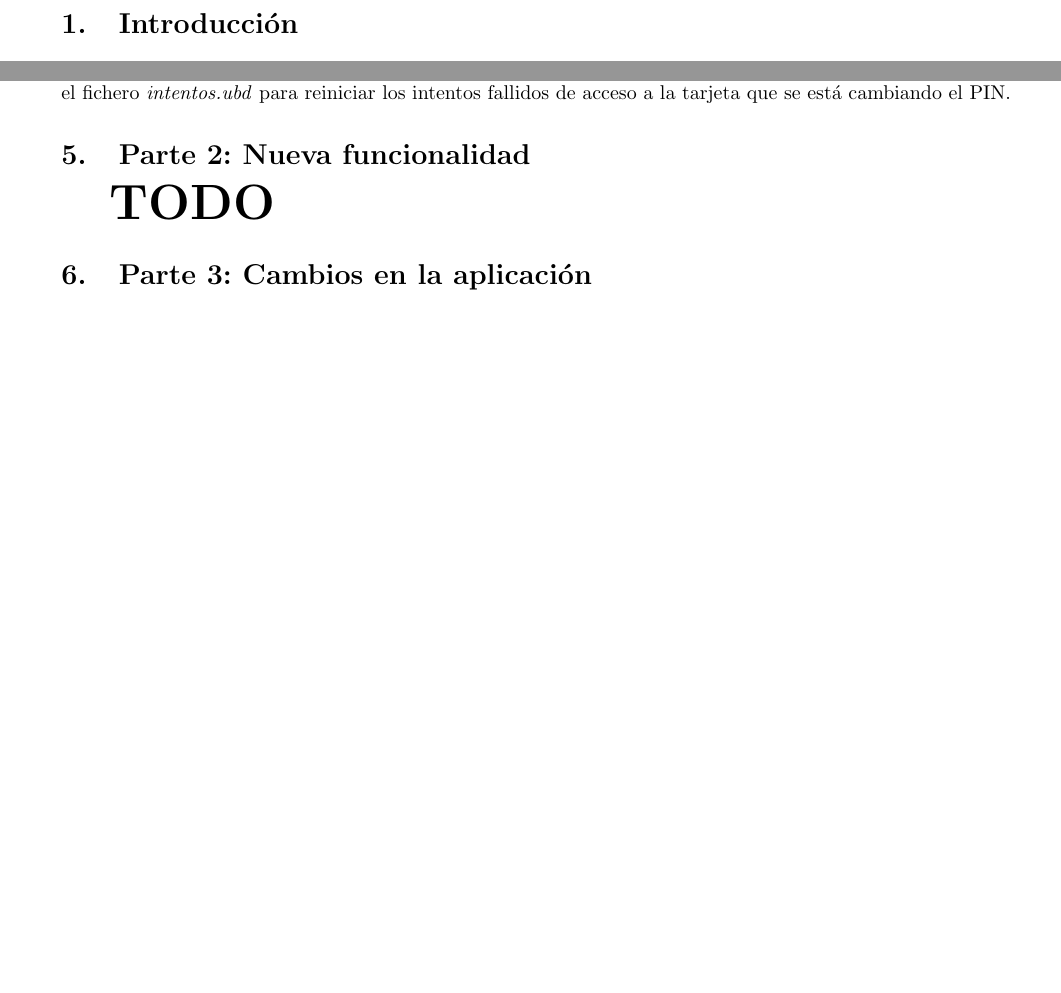
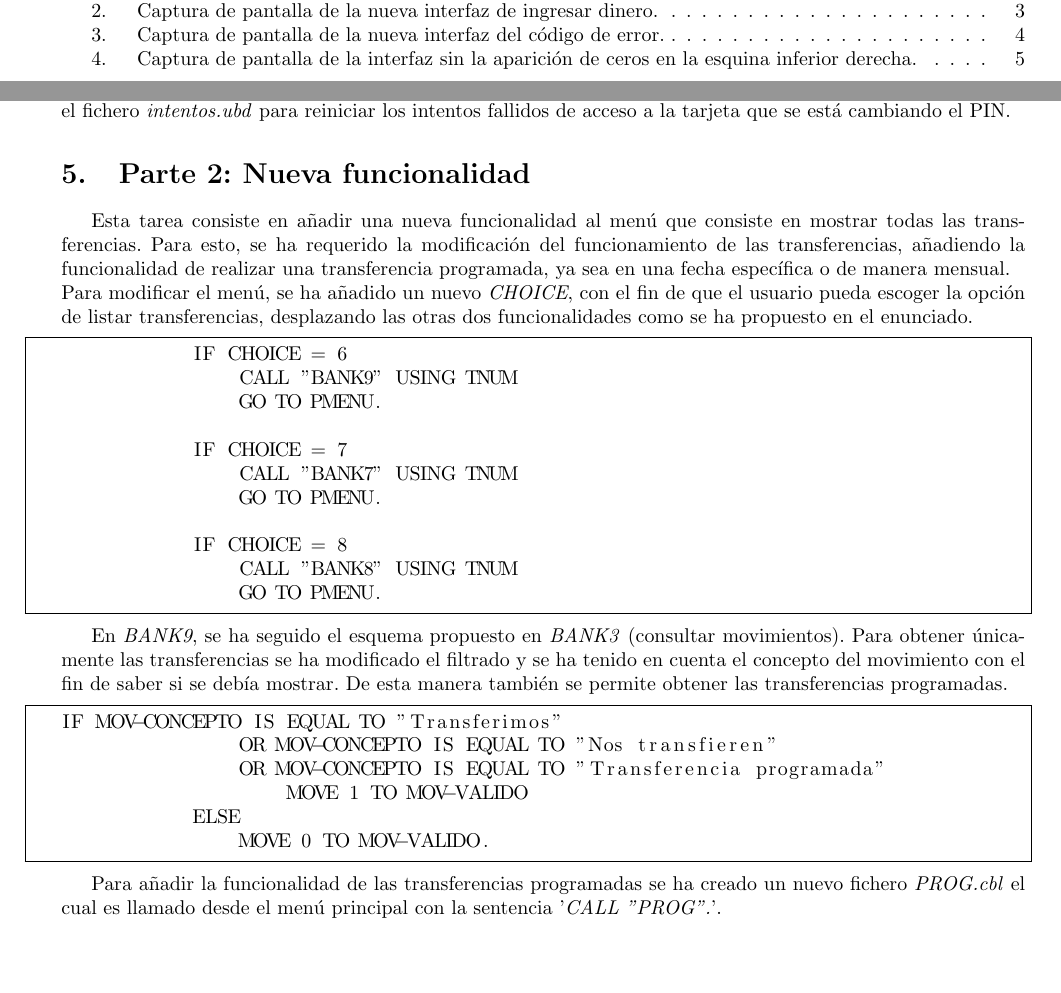
Before and after one commit to piter1902/sistemas_legados, a LaTeX document (Practica1/memoria/memoria.tex): two parts of pages 2 and 3 of 4 before the commit and two parts of pages 1 and 3 of 6 after it, joined at a grey line, cut at the place of the change, the shorter picture padded with empty space. The pictures show the PDF file Practica1/memoria/memoria.pdf that the author committed with the source.

Commit message:
Seguimos con memoria

```diff
--- a/Practica1/memoria/memoria.tex
+++ b/Practica1/memoria/memoria.tex
@@ -89,22 +90,54 @@ El funcionamiento de este programa es sobrescribir el fichero \emph{tarjetas.ubd
 
 \section{Parte 2: Nueva funcionalidad}
 
-\textbf{\begin{Huge}
-TODO
-\end{Huge}}
+Esta tarea consiste en añadir una nueva funcionalidad al menú que consiste en mostrar todas las transferencias. Para esto, se ha requerido la modificación del funcionamiento de las transferencias, añadiendo la funcionalidad de realizar una transferencia programada, ya sea en una fecha específica o de manera mensual.\\
+Para modificar el menú, se ha añadido un nuevo \emph{CHOICE}, con el fin de que el usuario pueda escoger la opción de listar transferencias, desplazando las otras dos funcionalidades como se ha propuesto en el enunciado.
 
+\begin{lstlisting}
+	   IF CHOICE = 6
+               CALL "BANK9" USING TNUM
+               GO TO PMENU.
+
+           IF CHOICE = 7
+               CALL "BANK7" USING TNUM
+               GO TO PMENU.
+
+           IF CHOICE = 8
+               CALL "BANK8" USING TNUM
+               GO TO PMENU.
+\end{lstlisting}
+
+En \emph{BANK9}, se ha seguido el esquema propuesto en \emph{BANK3} (consultar movimientos).
+Para obtener únicamente las transferencias se ha modificado el filtrado y se ha tenido en cuenta el concepto del movimiento con el fin de saber si se debía mostrar. De esta manera también se permite obtener las transferencias programadas.
+\begin{lstlisting}
+IF MOV-CONCEPTO IS EQUAL TO "Transferimos"
+               OR MOV-CONCEPTO IS EQUAL TO "Nos transfieren"
+               OR MOV-CONCEPTO IS EQUAL TO "Transferencia programada"
+                   MOVE 1 TO MOV-VALIDO
+           ELSE
+               MOVE 0 TO MOV-VALIDO.
+\end{lstlisting}
+
+Para añadir la funcionalidad de las transferencias programadas se ha creado un nuevo fichero \emph{PROG.cbl} el cual es llamado desde el menú principal con la sentencia '\emph{CALL "PROG".}'.
 \section{Parte 3: Cambios en la aplicación}
 
 \subsection{Mejorar la interfaz de usuario de ingresar efectivo}
 
 En esta parte se pide modificar la forma de entrada de efectivo en el programa. Se debe admitir la introducción de billetes de 10, 20 y 50 euros.\\
 Para realizar este comportamiento se debe modificar la entrada de texto y en lugar de admitir un número entero y un número que representa la parte decimal se admitirán 3 números naturales, correspondientes a las cantidades de los distintos billetes.\\
+
 También se ha modificado la lógica del programa para hacer el cálculo del dinero en función de los billetes introducidos en el programa.\\
 
-\textbf{{\Huge Captura de pantalla del resultado de la interfaz}}\\
 
+\ref{figure:pantalla_ingreso}\\
 
-\textbf{{\Huge Revisar que el comportamiento que tenemos al pulsar enter es el bueno.}}
+\begin{figure}[h!]
+\centering
+\includegraphics[scale=0.75]{images/pantalla_ingreso.png}
+\caption{Captura de pantalla de la nueva interfaz de ingresar dinero.}
+\label{fig:pantalla_ingreso}
+\end{figure}
+
 
 
 \subsection{Mejorar la lectura de los mensajes}
@@ -139,13 +172,24 @@ DISPLAY "Cajero Automatico UnizarBank" AT LINE 2 COL 26
                WITH FOREGROUND-COLOR IS CYAN.
 \end{lstlisting}
 
-\textbf{{\Huge Capturas de pantalla de los resultados}}
+
+\begin{figure}[h!]
+\centering
+\includegraphics[scale=0.75]{images/error.png}
+\caption{Captura de pantalla de la nueva interfaz del código de error.}
+\label{fig:error}
+\end{figure}
 
 \subsection{Eliminar los ceros de la esquina inferior derecha}
 
 En algunas pantallas aparecen ceros en la esquina inferior derecha. Esto se debe a que el programa está esperando la interacción del usuario en esa zona. Para evitar que aparezcan se debe buscar la variable que está esperando la entrada y añadirle el modificador \texttt{BLANK WHEN ZERO}. De esta manera ya no aparecerán los ceros.\\
 
-\textbf{{\Huge Captura de pantalla de los ceros}}
+\begin{figure}[h!]
+\centering
+\includegraphics[scale=0.75]{images/ceros.png}
+\caption{Captura de pantalla de la interfaz sin la aparición de ceros en la esquina inferior derecha.}
+\label{fig:error}
+\end{figure}
 
 \subsection{Ventana de ejecución de 80x25 caracteres}
 
```
Also changed, not shown: Practica1/memoria/images/ceros.png (added), Practica1/memoria/images/error.png (added), Practica1/memoria/images/pantalla_ingreso.png (added), Practica1/memoria/memoria.pdf, Practica1/memoria/memoria.tex (3 more changed lines).
